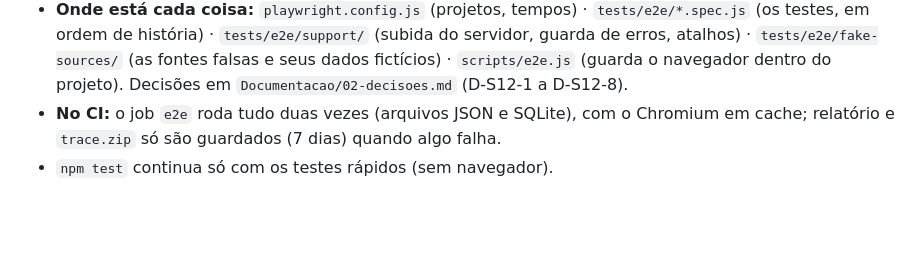
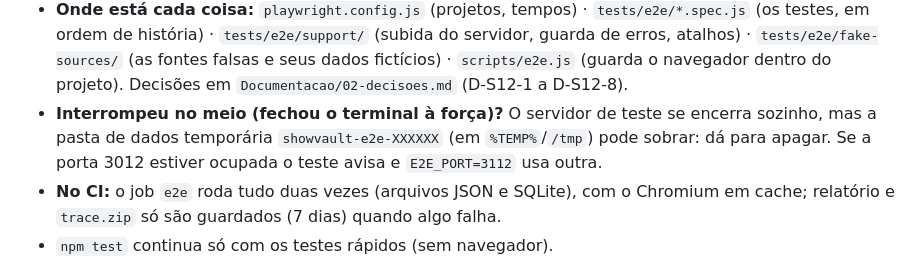
Before and after one commit to GabrixZero/Anime-Tracker, a Markdown page: README.md, the part around the change. Drawn GitHub-style; blank space fills up the shorter version.

```diff
--- a/README.md
+++ b/README.md
@@ -176,6 +176,7 @@ npm run test:e2e -- tests/e2e/05-conta.spec.js -g "isola"   # um arquivo / teste
 * **Outras opções:** `E2E_STORAGE=sqlite` roda no armazenamento de produção; `E2E_WORKERS=1` roda um teste por vez (útil para depurar); `E2E_AXE_VERBOSE=1` mostra tudo que o axe-core achou, inclusive o leve.
 * **Quando um teste falha:** o terminal diz qual passo e o que esperava; `test-results/<teste>/` guarda a captura de tela, o `trace.zip` (`npx playwright show-trace <arquivo>`: linha do tempo com a página, a rede e o console em cada passo) e `servidor-e2e.log` (o que o servidor de teste escreveu). Essas pastas não vão para o Git.
 * **Onde está cada coisa:** `playwright.config.js` (projetos, tempos) · `tests/e2e/*.spec.js` (os testes, em ordem de história) · `tests/e2e/support/` (subida do servidor, guarda de erros, atalhos) · `tests/e2e/fake-sources/` (as fontes falsas e seus dados fictícios) · `scripts/e2e.js` (guarda o navegador dentro do projeto). Decisões em `Documentacao/02-decisoes.md` (D-S12-1 a D-S12-8).
+* **Interrompeu no meio (fechou o terminal à força)?** O servidor de teste se encerra sozinho, mas a pasta de dados temporária `showvault-e2e-XXXXXX` (em `%TEMP%`/`/tmp`) pode sobrar: dá para apagar. Se a porta 3012 estiver ocupada o teste avisa e `E2E_PORT=3112` usa outra.
 * **No CI:** o job `e2e` roda tudo duas vezes (arquivos JSON e SQLite), com o Chromium em cache; relatório e `trace.zip` só são guardados (7 dias) quando algo falha.
 * `npm test` continua só com os testes rápidos (sem navegador).
 * **Pasta no OneDrive?** O Chromium (~440 MB) fica em `node_modules`, junto do projeto. Se o OneDrive reclamar de espaço ou ficar sincronizando essa pasta, defina `PLAYWRIGHT_BROWSERS_PATH` com uma pasta fora dele (no PowerShell: `$env:PLAYWRIGHT_BROWSERS_PATH="C:\ShowVault-navegador"`) antes de `npm run test:e2e:install` e de `npm run test:e2e`; o `scripts/e2e.js` respeita a variável.
```
Also changed, not shown: Documentacao/diario/2026-10-27-S12.md (+1 -1 lines), Documentacao/secoes/S12-testes-e2e.md (+1 -1 lines).
